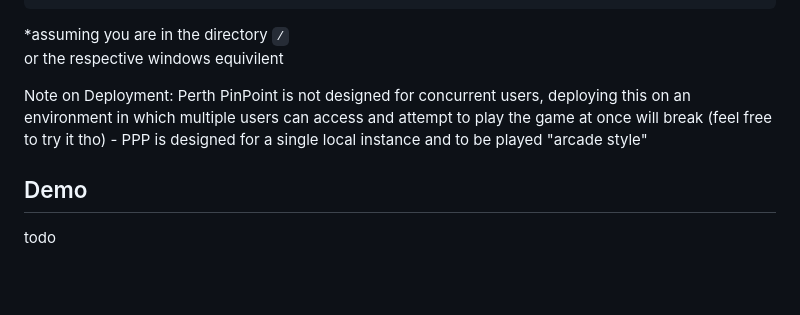
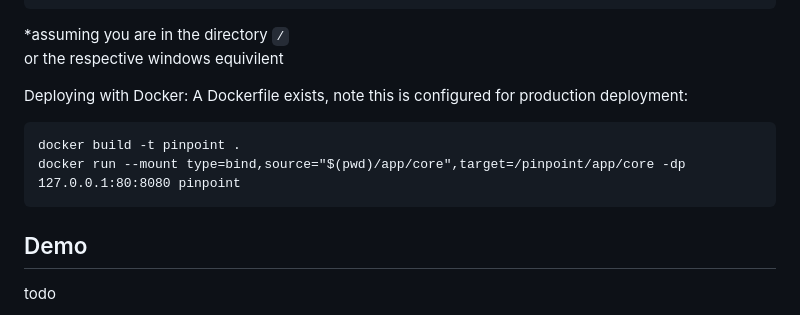
Before and after one commit to codersforcauses/beginner-2023summer-g4, a Markdown page: README.md, the part around the change. Rendered like a GitHub page; blank space fills up the shorter version.

````diff
--- a/README.md
+++ b/README.md
@@ -58,8 +58,13 @@ Running Perth PinPoint:
 \*assuming you are in the directory `/`
 or the respective windows equivilent
 
-Note on Deployment:
-Perth PinPoint is not designed for concurrent users, deploying this on an environment in which multiple users can access and attempt to play the game at once will break (feel free to try it tho) - PPP is designed for a single local instance and to be played "arcade style"
+Deploying with Docker:
+A Dockerfile exists, note this is configured for production deployment:
+
+```
+docker build -t pinpoint .
+docker run --mount type=bind,source="$(pwd)/app/core",target=/pinpoint/app/core -dp 127.0.0.1:80:8080 pinpoint
+```
 
 ## Demo
 todo
````
